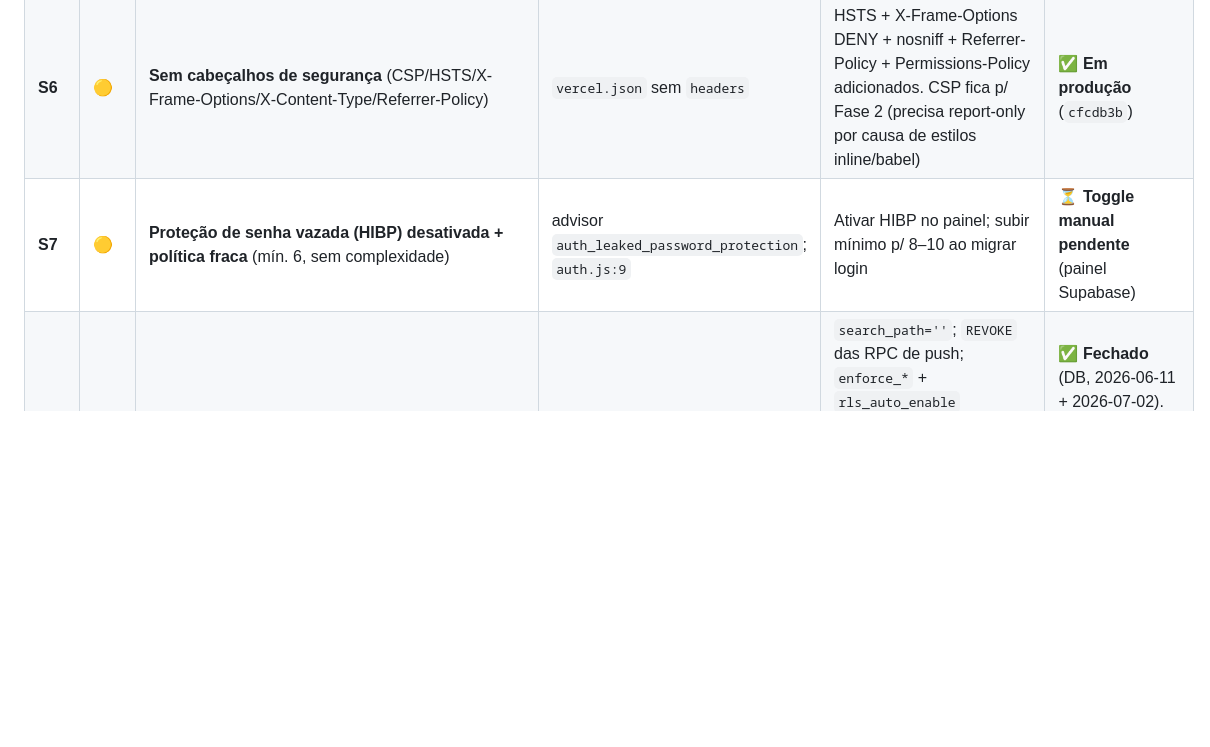
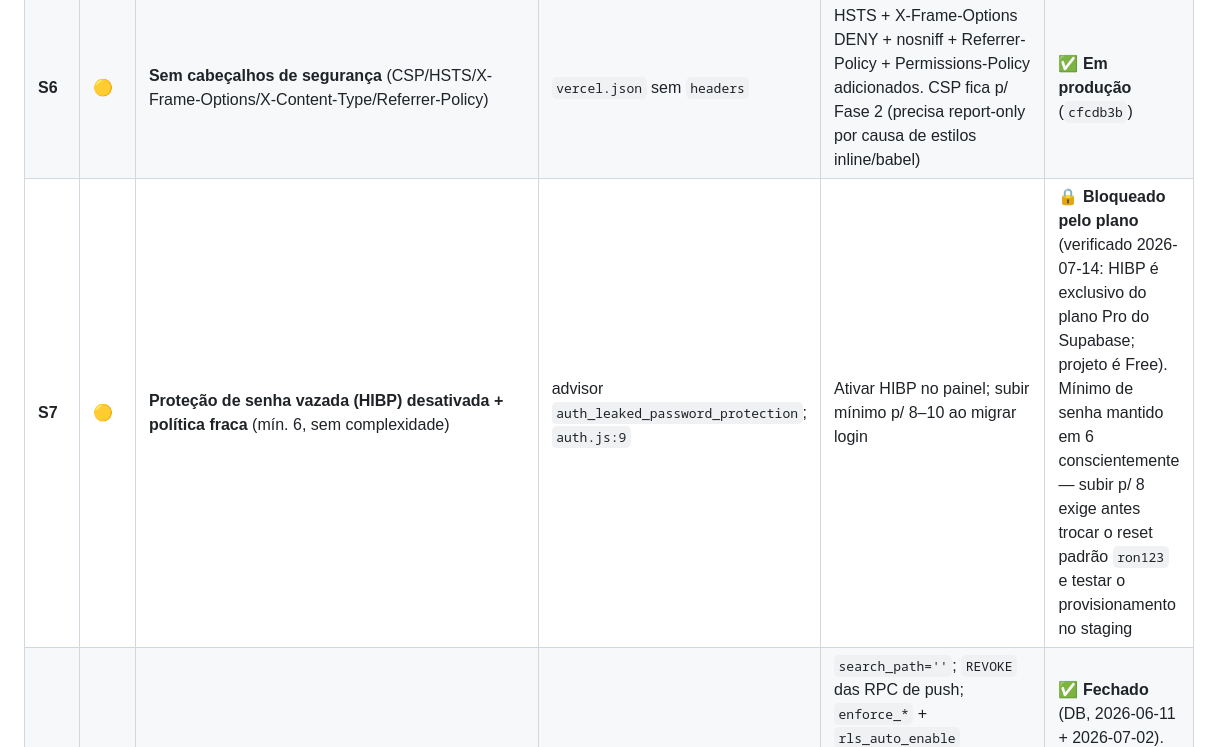
Before and after one commit to relyon360mfrc/relyon360, a Markdown page: SEGURANCA.md, the part around the change. Rendered like a GitHub page; blank space fills up the shorter version.

```diff
--- a/SEGURANCA.md
+++ b/SEGURANCA.md
@@ -315,7 +315,7 @@ Superfícies: REST do Supabase (PostgREST) com anon key · bundle JS público ·
 | **S4** | 🟡 | **XSS armazenado no PDF da Programação** — `schedule.js` ~1327–1342 não escapa turma/módulo/local/instrutor; demais geradores escapam | `schedule.js:1327`+ (sem `esc`); combina com S1 | `esc()` aplicado em turma/módulo/local/instrutor (+ corrige `</td>` faltante) | ✅ **Em produção** (`cfcdb3b`) |
 | **S5** | 🟡 | **CDN sem SRI + versão flutuante** — 6 `<script>` externos sem `integrity=`; `supabase-js@2` é tag móvel | `index.html:16–21`, `sw.js:38–44` | `integrity` (sha384) + `crossorigin` em todos; `supabase-js` fixado em `@2.108.1`; `build.mjs` ajustado p/ continuar removendo babel | ✅ **Em produção** (`cfcdb3b`; hashes reverificados) |
 | **S6** | 🟡 | **Sem cabeçalhos de segurança** (CSP/HSTS/X-Frame-Options/X-Content-Type/Referrer-Policy) | `vercel.json` sem `headers` | HSTS + X-Frame-Options DENY + nosniff + Referrer-Policy + Permissions-Policy adicionados. CSP fica p/ Fase 2 (precisa report-only por causa de estilos inline/babel) | ✅ **Em produção** (`cfcdb3b`) |
-| **S7** | 🟡 | **Proteção de senha vazada (HIBP) desativada + política fraca** (mín. 6, sem complexidade) | advisor `auth_leaked_password_protection`; `auth.js:9` | Ativar HIBP no painel; subir mínimo p/ 8–10 ao migrar login | ⏳ **Toggle manual pendente** (painel Supabase) |
+| **S7** | 🟡 | **Proteção de senha vazada (HIBP) desativada + política fraca** (mín. 6, sem complexidade) | advisor `auth_leaked_password_protection`; `auth.js:9` | Ativar HIBP no painel; subir mínimo p/ 8–10 ao migrar login | 🔒 **Bloqueado pelo plano** (verificado 2026-07-14: HIBP é exclusivo do plano Pro do Supabase; projeto é Free). Mínimo de senha mantido em 6 conscientemente — subir p/ 8 exige antes trocar o reset padrão `ron123` e testar o provisionamento no staging |
 | **S8** | ⚪ | Funções `SECURITY DEFINER` executáveis por anon + 3 com `search_path` mutável | advisors `0011`/`0028`/`0029` | `search_path=''`; `REVOKE` das RPC de push; `enforce_*` + `rls_auto_enable` revogadas de anon/auth/PUBLIC; `current_user_*` revogadas do anon (authenticated mantido — helpers de RLS que só retornam as claims do próprio chamador) | ✅ **Fechado** (DB, 2026-06-11 + 2026-07-02). Resíduo aceito: `current_user_*` executável por authenticated (padrão Supabase p/ RLS) |
 | **S9** | ⚪ | Backups com PII parados (`relyon_schedules_backup_20260502`, `_bkp_cred_20260622`, `_bkp_instr_20260622`) — RLS sem policy → não expostos, mas PII retida | advisor `rls_enabled_no_policy` | Dropar os backups redundantes (superados pelos dados vivos) | ✅ **Fechado** (DB, 2026-07-02 — 3 tabelas dropadas; minimização LGPD) |
 | **S10** | ⚪ | PII em `localStorage` no dispositivo | `config.js` (journal/cache) | Limpar LS no logout; aceitar resíduo necessário p/ offline | Aceito (parcial) |
```
Also changed, not shown: RELATORIO_SEGURANCA.md (+4 -3 lines).
